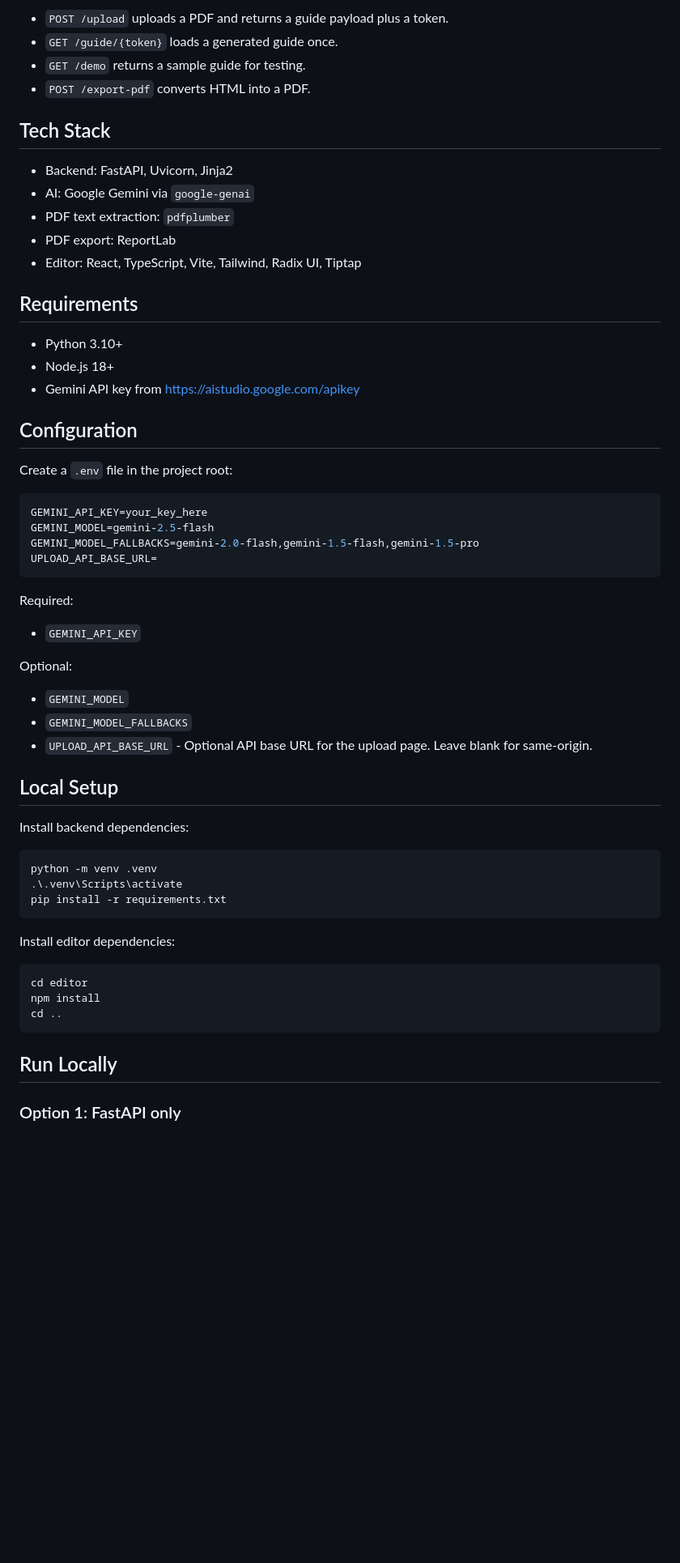
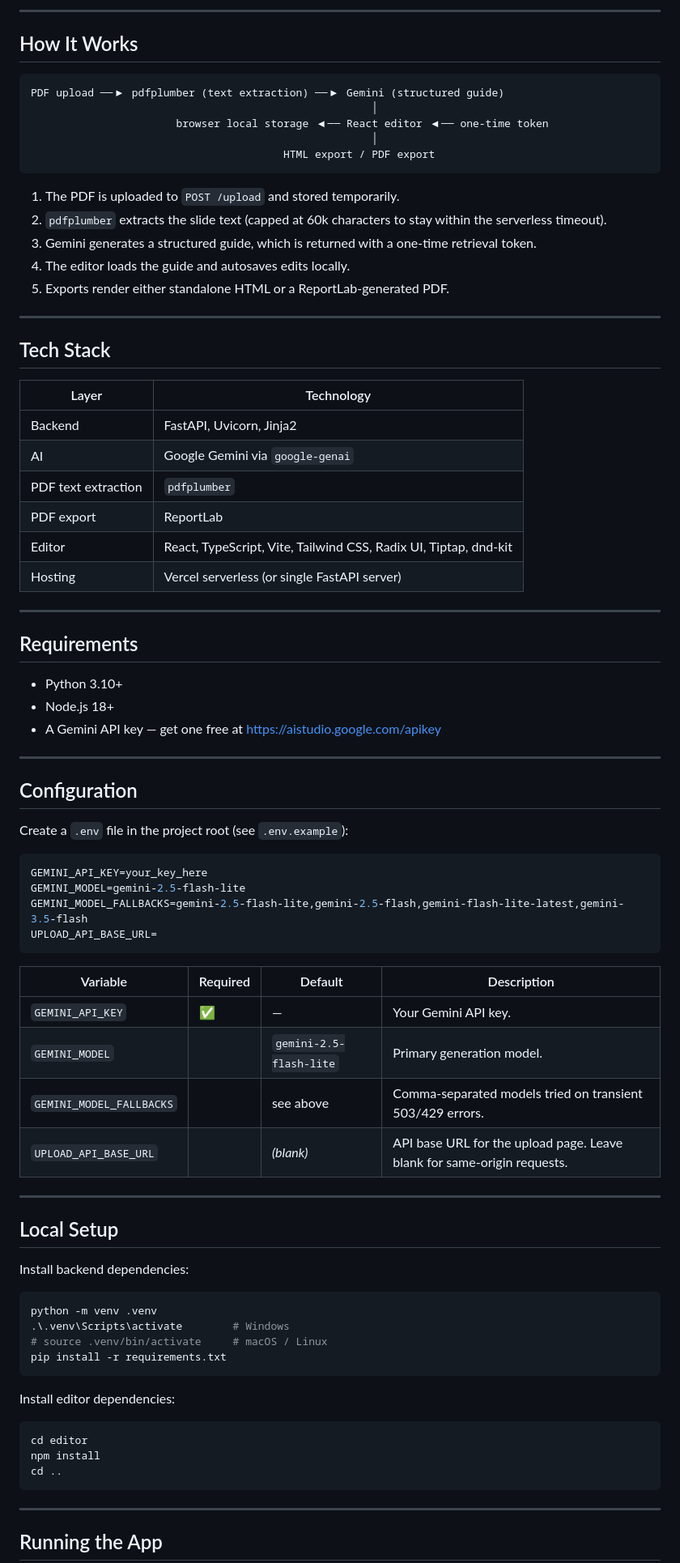
Before and after one commit to yassinelsawy/teacher-guide-generator, a Markdown page: README.md, the part around one of its changes. Shown at 81% size. Rendered like a GitHub page; blank space fills up the shorter version.

````diff
--- a/README.md
+++ b/README.md
@@ -38,43 +58,64 @@ The app now includes a branded generator landing page, a browser-tab favicon, a
 
-- `POST /upload` uploads a PDF and returns a guide payload plus a token.
-- `GET /guide/{token}` loads a generated guide once.
-- `GET /demo` returns a sample guide for testing.
-- `POST /export-pdf` converts HTML into a PDF.
+---
+
+## How It Works
+
+```
+PDF upload ──▶ pdfplumber (text extraction) ──▶ Gemini (structured guide)
+                                                      │
+                       browser local storage ◀── React editor ◀── one-time token
+                                                      │
+                                        HTML export / PDF export
+```
+
+1. The PDF is uploaded to `POST /upload` and stored temporarily.
+2. `pdfplumber` extracts the slide text (capped at 60k characters to stay within the serverless timeout).
+3. Gemini generates a structured guide, which is returned with a one-time retrieval token.
+4. The editor loads the guide and autosaves edits locally.
+5. Exports render either standalone HTML or a ReportLab-generated PDF.
+
+---
 
 ## Tech Stack
 
-- Backend: FastAPI, Uvicorn, Jinja2
-- AI: Google Gemini via `google-genai`
-- PDF text extraction: `pdfplumber`
-- PDF export: ReportLab
-- Editor: React, TypeScript, Vite, Tailwind, Radix UI, Tiptap
+| Layer | Technology |
+| --- | --- |
+| Backend | FastAPI, Uvicorn, Jinja2 |
+| AI | Google Gemini via `google-genai` |
+| PDF text extraction | `pdfplumber` |
+| PDF export | ReportLab |
+| Editor | React, TypeScript, Vite, Tailwind CSS, Radix UI, Tiptap, dnd-kit |
+| Hosting | Vercel serverless (or single FastAPI server) |
+
+---
 
 ## Requirements
 
 - Python 3.10+
 - Node.js 18+
-- Gemini API key from https://aistudio.google.com/apikey
+- A Gemini API key — get one free at <https://aistudio.google.com/apikey>
+
+---
 
 ## Configuration
 
-Create a `.env` file in the project root:
+Create a `.env` file in the project root (see `.env.example`):
 
 ```env
 GEMINI_API_KEY=your_key_here
-GEMINI_MODEL=gemini-2.5-flash
-GEMINI_MODEL_FALLBACKS=gemini-2.0-flash,gemini-1.5-flash,gemini-1.5-pro
+GEMINI_MODEL=gemini-2.5-flash-lite
+GEMINI_MODEL_FALLBACKS=gemini-2.5-flash-lite,gemini-2.5-flash,gemini-flash-lite-latest,gemini-3.5-flash
 UPLOAD_API_BASE_URL=
 ```
 
-Required:
+| Variable | Required | Default | Description |
+| --- | --- | --- | --- |
+| `GEMINI_API_KEY` | ✅ | — | Your Gemini API key. |
+| `GEMINI_MODEL` | | `gemini-2.5-flash-lite` | Primary generation model. |
+| `GEMINI_MODEL_FALLBACKS` | | see above | Comma-separated models tried on transient 503/429 errors. |
+| `UPLOAD_API_BASE_URL` | | *(blank)* | API base URL for the upload page. Leave blank for same-origin requests. |
 
-- `GEMINI_API_KEY`
-
-Optional:
-
-- `GEMINI_MODEL`
-- `GEMINI_MODEL_FALLBACKS`
-- `UPLOAD_API_BASE_URL` - Optional API base URL for the upload page. Leave blank for same-origin.
+---
 
 ## Local Setup
 
@@ -82,7 +123,8 @@ Install backend dependencies:
 
 ```bash
 python -m venv .venv
-.\.venv\Scripts\activate
+.\.venv\Scripts\activate        # Windows
+# source .venv/bin/activate     # macOS / Linux
 pip install -r requirements.txt
 ```
 
@@ -94,7 +136,7 @@ npm install
 cd ..
 ```
 
-## Run Locally
+---
 
-### Option 1: FastAPI only
+## Running the App
 
````
Also changed, not shown: other parts of README.md (+105 -78 lines).
